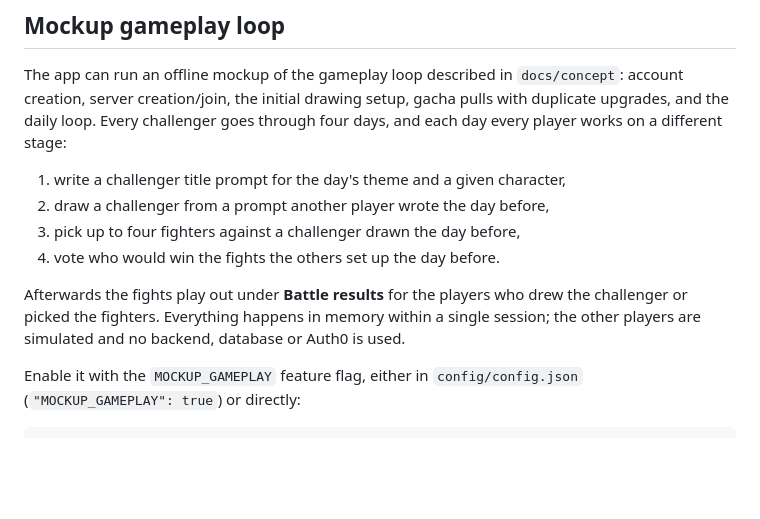
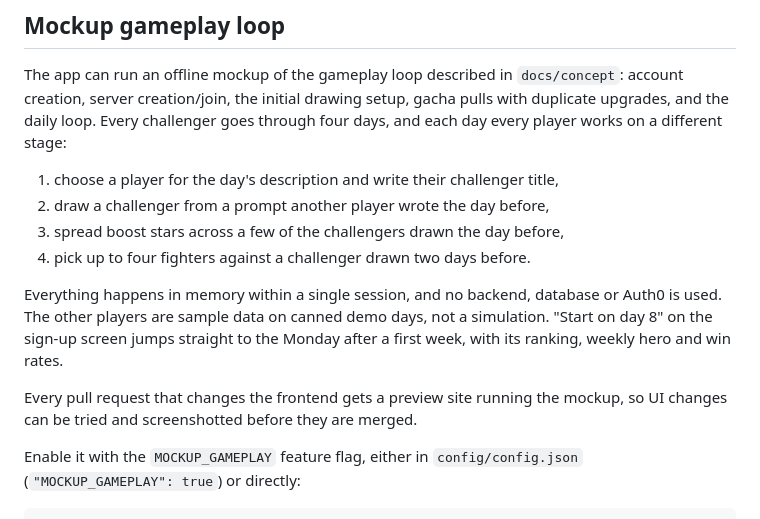
Before and after one commit to davidzenisu/game-drawing-duel, a Markdown page: frontend/README.md, the part around the change. Drawn GitHub-style; blank space fills up the shorter version.

Commit message:
docs: Bring the frontend README's mockup section up to date
The mockup section still described the old daily loop (votes, battle
results, simulated players). It now lists today's four steps, the canned
demo days and "Start on day 8", and mentions the preview site every
frontend pull request gets.

Opens the pull request for the UI fixes of #86, so its preview site is
there to take screenshots from.

Co-Authored-By: Claude Opus 5.5 <noreply@anthropic.com>
Claude-Session: https://claude.ai/code/session_014wyXsvbkr7EJw5AJ3S77vc

```diff
--- a/frontend/README.md
+++ b/frontend/README.md
@@ -40,15 +40,18 @@ The app can run an offline mockup of the gameplay loop described in
 setup, gacha pulls with duplicate upgrades, and the daily loop. Every challenger
 goes through four days, and each day every player works on a different stage:
 
-1. write a challenger title prompt for the day's theme and a given character,
+1. choose a player for the day's description and write their challenger title,
 2. draw a challenger from a prompt another player wrote the day before,
-3. pick up to four fighters against a challenger drawn the day before,
-4. vote who would win the fights the others set up the day before.
+3. spread boost stars across a few of the challengers drawn the day before,
+4. pick up to four fighters against a challenger drawn two days before.
 
-Afterwards the fights play out under **Battle results** for the players who drew
-the challenger or picked the fighters. Everything happens in memory within a
-single session; the other players are simulated and no backend, database or
-Auth0 is used.
+Everything happens in memory within a single session, and no backend, database
+or Auth0 is used. The other players are sample data on canned demo days, not a
+simulation. "Start on day 8" on the sign-up screen jumps straight to the Monday
+after a first week, with its ranking, weekly hero and win rates.
+
+Every pull request that changes the frontend gets a preview site running the
+mockup, so UI changes can be tried and screenshotted before they are merged.
 
 Enable it with the `MOCKUP_GAMEPLAY` feature flag, either in
 `config/config.json` (`"MOCKUP_GAMEPLAY": true`) or directly:
```
